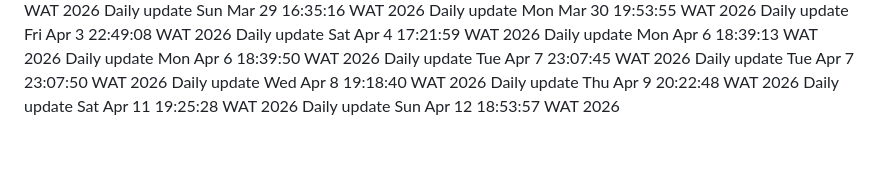
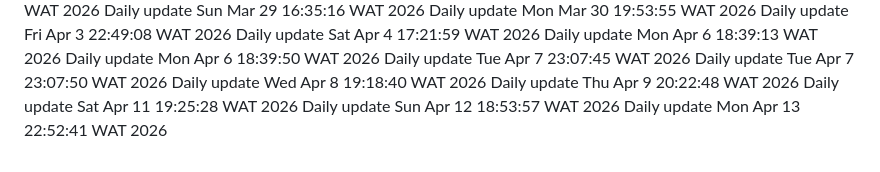
Before and after one commit to Adebayodamilola20/insta_app, a Markdown page: README.md, the part around the change. Drawn GitHub-style.

Commit message:
docs: daily update

```diff
--- a/README.md
+++ b/README.md
@@ -81,3 +81,4 @@ Daily update Wed Apr  8 19:18:40 WAT 2026
 Daily update Thu Apr  9 20:22:48 WAT 2026
 Daily update Sat Apr 11 19:25:28 WAT 2026
 Daily update Sun Apr 12 18:53:57 WAT 2026
+Daily update Mon Apr 13 22:52:41 WAT 2026
```
